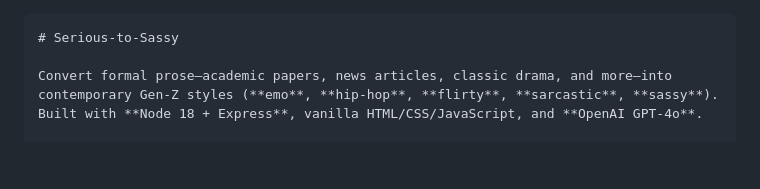
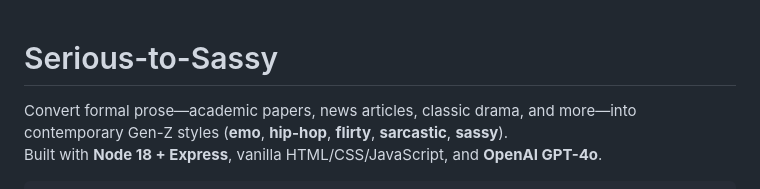
Before and after one commit to paninicho/serious-to-SASSY, a Markdown page: README.md, the part around the change. Rendered like a GitHub page; blank space fills up the shorter version.

`````diff
--- a/README.md
+++ b/README.md
@@ -1,9 +1,9 @@
-````markdown
 # Serious-to-Sassy
 
 Convert formal prose—academic papers, news articles, classic drama, and more—into contemporary Gen-Z styles (**emo**, **hip-hop**, **flirty**, **sarcastic**, **sassy**).
 Built with **Node 18 + Express**, vanilla HTML/CSS/JavaScript, and **OpenAI GPT-4o**.
 
+````markdown
 [![Node.js](https://img.shields.io/badge/node-%3E=18.x-green?logo=node.js)](https://nodejs.org/)
 [![Express](https://img.shields.io/badge/server-express-blue?logo=express)](https://expressjs.com/)
 [![OpenAI GPT-4o](https://img.shields.io/badge/LLM-GPT-4o-API-red?logo=openai&logoColor=white)](https://platform.openai.com/)
`````
